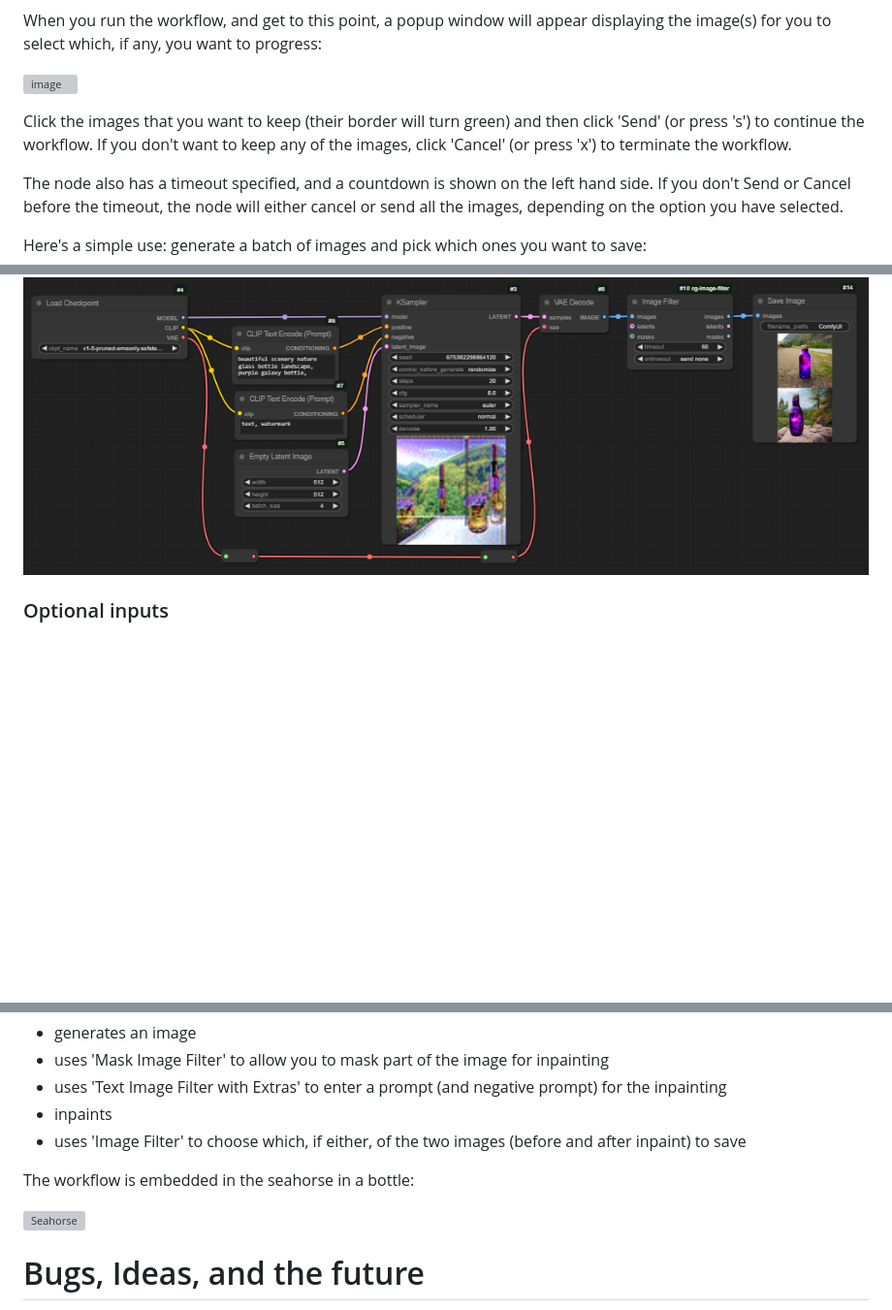
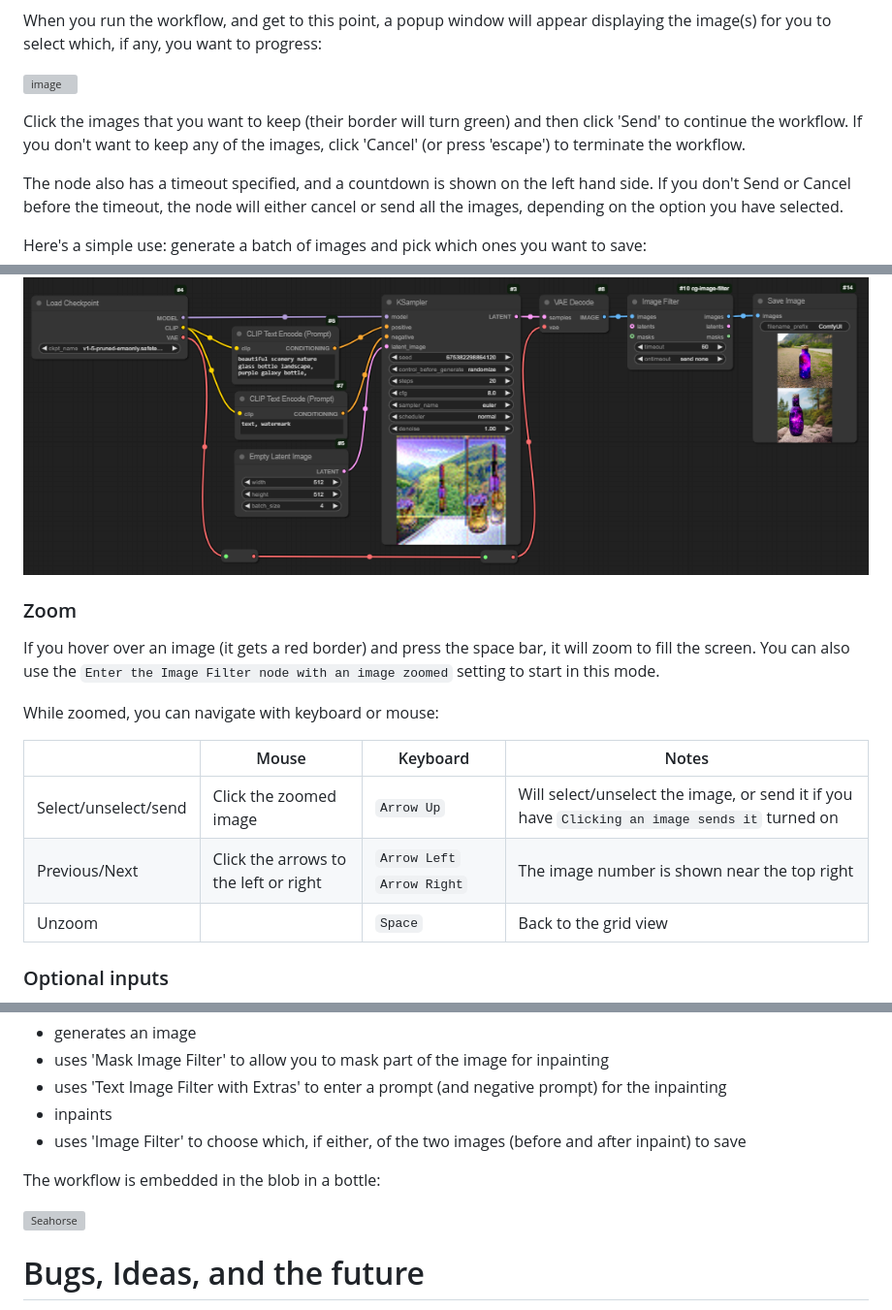
Before and after one commit to chrisgoringe/cg-image-filter, a Markdown page: README.md, 3 parts joined by grey strips. Shown at 97% size. Drawn GitHub-style; blank space fills up the shorter version; grey boxes are pictures that could not be loaded.

```diff
--- a/README.md
+++ b/README.md
@@ -95,8 +89,8 @@ you want to progress:
 
 ![image](images/popup.png)
 
-Click the images that you want to keep (their border will turn green) and then click 'Send' (or press 's') to continue the workflow.
-If you don't want to keep any of the images, click 'Cancel' (or press 'x') to terminate the workflow.
+Click the images that you want to keep (their border will turn green) and then click 'Send' to continue the workflow.
+If you don't want to keep any of the images, click 'Cancel' (or press 'escape') to terminate the workflow.
 
 The node also has a timeout specified, and a countdown is shown on the left hand side. If you don't Send or Cancel before the timeout,
 the node will either cancel or send all the images, depending on the option you have selected.
@@ -104,6 +98,19 @@ the node will either cancel or send all the images, depending on the option you
 Here's a simple use: generate a batch of images and pick which ones you want to save:
 
 ![workflow](images/workflow.png)
+
+### Zoom
+
+If you hover over an image (it gets a red border) and press the space bar, it will zoom to fill the screen.
+You can also use the `Enter the Image Filter node with an image zoomed` setting to start in this mode.
+
+While zoomed, you can navigate with keyboard or mouse:
+
+| |Mouse|Keyboard|Notes|
+|-|-|-|-|
+|Select/unselect/send|Click the zoomed image|`Arrow Up`|Will select/unselect the image, or send it if you have `Clicking an image sends it` turned on|
+|Previous/Next|Click the arrows to the left or right|`Arrow Left` `Arrow Right`|The image number is shown near the top right|
+|Unzoom| |`Space`|Back to the grid view|
 
 ### Optional inputs
 
@@ -228,5 +235,5 @@ This workflow:
 - inpaints
 - uses 'Image Filter' to choose which, if either, of the two images (before and after inpaint) to save
 
-The workflow is embedded in the seahorse in a bottle:
+The workflow is embedded in the blob in a bottle:
 
```
Also changed, not shown: other parts of README.md (+16 -22 lines), images/options.png, 7 other files.
